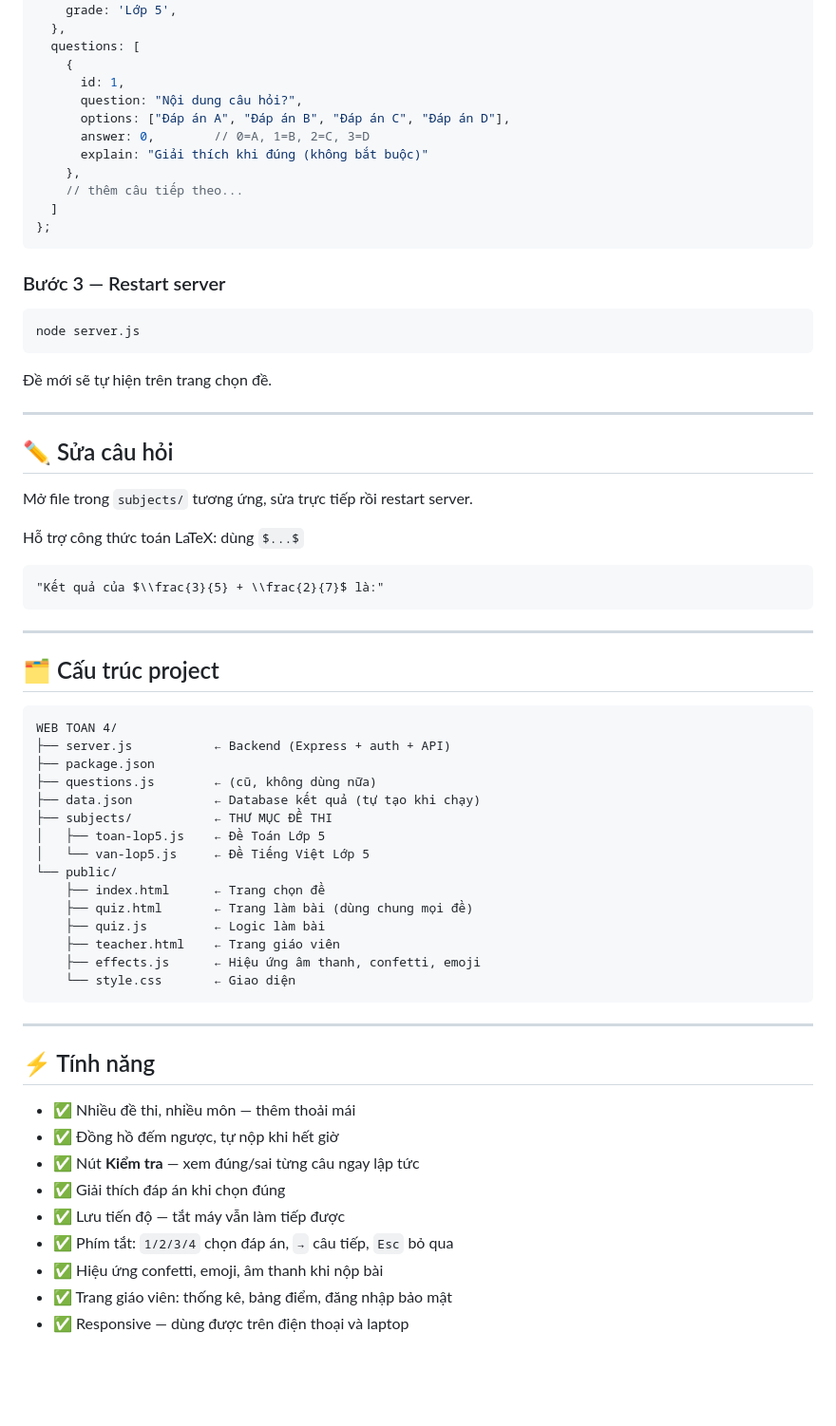
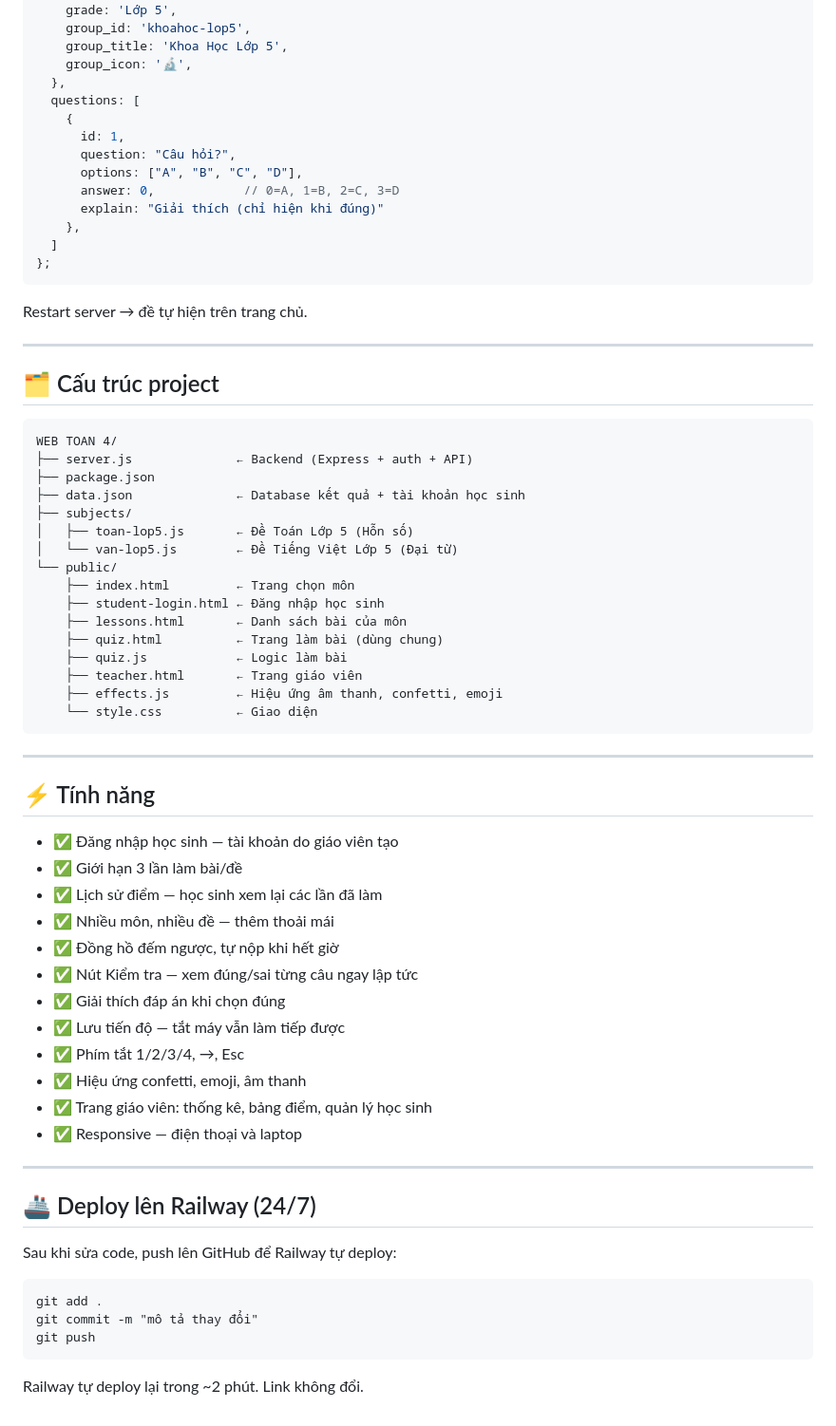
Before and after one commit to hten578-hub/trac-nghiem, a Markdown page: README.md, the part around one of its changes. Shown at 95% size. GitHub-like rendering; blank space fills up the shorter version.

Commit message:
cap nhat readme

````diff
--- a/README.md
+++ b/README.md
@@ -68,35 +81,22 @@ module.exports = {
     subject: 'Khoa Học',
     grade: 'Lớp 5',
+    group_id: 'khoahoc-lop5',
+    group_title: 'Khoa Học Lớp 5',
+    group_icon: '🔬',
   },
   questions: [
     {
       id: 1,
-      question: "Nội dung câu hỏi?",
-      options: ["Đáp án A", "Đáp án B", "Đáp án C", "Đáp án D"],
-      answer: 0,        // 0=A, 1=B, 2=C, 3=D
-      explain: "Giải thích khi đúng (không bắt buộc)"
+      question: "Câu hỏi?",
+      options: ["A", "B", "C", "D"],
+      answer: 0,            // 0=A, 1=B, 2=C, 3=D
+      explain: "Giải thích (chỉ hiện khi đúng)"
     },
-    // thêm câu tiếp theo...
   ]
 };
 ```
 
-### Bước 3 — Restart server
-```
-node server.js
-```
-Đề mới sẽ tự hiện trên trang chọn đề.
-
----
-
-## ✏️ Sửa câu hỏi
-
-Mở file trong `subjects/` tương ứng, sửa trực tiếp rồi restart server.
-
-Hỗ trợ công thức toán LaTeX: dùng `$...$`
-```
-"Kết quả của $\\frac{3}{5} + \\frac{2}{7}$ là:"
-```
+Restart server → đề tự hiện trên trang chủ.
 
 ---
 
@@ -104,32 +104,50 @@ Hỗ trợ công thức toán LaTeX: dùng `$...$`
 
 ```
 WEB TOAN 4/
-├── server.js           ← Backend (Express + auth + API)
+├── server.js              ← Backend (Express + auth + API)
 ├── package.json
-├── questions.js        ← (cũ, không dùng nữa)
-├── data.json           ← Database kết quả (tự tạo khi chạy)
-├── subjects/           ← THƯ MỤC ĐỀ THI
-│   ├── toan-lop5.js    ← Đề Toán Lớp 5
-│   └── van-lop5.js     ← Đề Tiếng Việt Lớp 5
+├── data.json              ← Database kết quả + tài khoản học sinh
+├── subjects/
+│   ├── toan-lop5.js       ← Đề Toán Lớp 5 (Hỗn số)
+│   └── van-lop5.js        ← Đề Tiếng Việt Lớp 5 (Đại từ)
 └── public/
-    ├── index.html      ← Trang chọn đề
-    ├── quiz.html       ← Trang làm bài (dùng chung mọi đề)
-    ├── quiz.js         ← Logic làm bài
-    ├── teacher.html    ← Trang giáo viên
-    ├── effects.js      ← Hiệu ứng âm thanh, confetti, emoji
-    └── style.css       ← Giao diện
+    ├── index.html         ← Trang chọn môn
+    ├── student-login.html ← Đăng nhập học sinh
+    ├── lessons.html       ← Danh sách bài của môn
+    ├── quiz.html          ← Trang làm bài (dùng chung)
+    ├── quiz.js            ← Logic làm bài
+    ├── teacher.html       ← Trang giáo viên
+    ├── effects.js         ← Hiệu ứng âm thanh, confetti, emoji
+    └── style.css          ← Giao diện
 ```
 
 ---
 
 ## ⚡ Tính năng
 
-- ✅ Nhiều đề thi, nhiều môn — thêm thoải mái
+- ✅ Đăng nhập học sinh — tài khoản do giáo viên tạo
+- ✅ Giới hạn 3 lần làm bài/đề
+- ✅ Lịch sử điểm — học sinh xem lại các lần đã làm
+- ✅ Nhiều môn, nhiều đề — thêm thoải mái
 - ✅ Đồng hồ đếm ngược, tự nộp khi hết giờ
-- ✅ Nút **Kiểm tra** — xem đúng/sai từng câu ngay lập tức
+- ✅ Nút Kiểm tra — xem đúng/sai từng câu ngay lập tức
 - ✅ Giải thích đáp án khi chọn đúng
 - ✅ Lưu tiến độ — tắt máy vẫn làm tiếp được
-- ✅ Phím tắt: `1/2/3/4` chọn đáp án, `→` câu tiếp, `Esc` bỏ qua
-- ✅ Hiệu ứng confetti, emoji, âm thanh khi nộp bài
-- ✅ Trang giáo viên: thống kê, bảng điểm, đăng nhập bảo mật
-- ✅ Responsive — dùng được trên điện thoại và laptop
+- ✅ Phím tắt 1/2/3/4, →, Esc
+- ✅ Hiệu ứng confetti, emoji, âm thanh
+- ✅ Trang giáo viên: thống kê, bảng điểm, quản lý học sinh
+- ✅ Responsive — điện thoại và laptop
+
+---
+
+## 🚢 Deploy lên Railway (24/7)
+
+Sau khi sửa code, push lên GitHub để Railway tự deploy:
+
+```
+git add .
+git commit -m "mô tả thay đổi"
+git push
+```
+
+Railway tự deploy lại trong ~2 phút. Link không đổi.
````
Also changed, not shown: other parts of README.md (+40 -27 lines).
